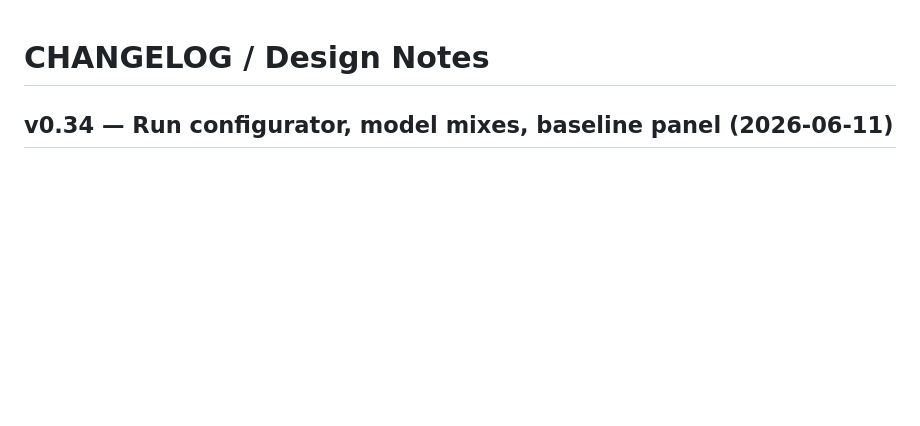
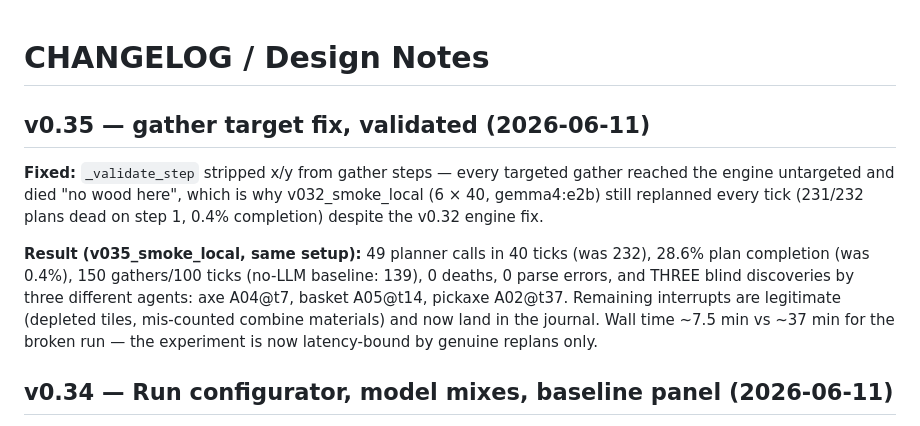
Before and after one commit to SteliosRapt/terra-incognita, a Markdown page: CHANGELOG.md, the part around the change. Drawn GitHub-style; blank space fills up the shorter version.

Commit message:
Changelog: v0.35 smoke run results
Co-Authored-By: Claude Fable 5 <noreply@anthropic.com>

```diff
--- a/CHANGELOG.md
+++ b/CHANGELOG.md
@@ -1,4 +1,18 @@
 # CHANGELOG / Design Notes
+
+## v0.35 — gather target fix, validated (2026-06-11)
+**Fixed:** `_validate_step` stripped x/y from gather steps — every targeted
+gather reached the engine untargeted and died "no wood here", which is why
+v032_smoke_local (6 × 40, gemma4:e2b) still replanned every tick (231/232
+plans dead on step 1, 0.4% completion) despite the v0.32 engine fix.
+
+**Result (v035_smoke_local, same setup):** 49 planner calls in 40 ticks
+(was 232), 28.6% plan completion (was 0.4%), 150 gathers/100 ticks (no-LLM
+baseline: 139), 0 deaths, 0 parse errors, and THREE blind discoveries by
+three different agents: axe A04@t7, basket A05@t14, pickaxe A02@t37.
+Remaining interrupts are legitimate (depleted tiles, mis-counted combine
+materials) and now land in the journal. Wall time ~7.5 min vs ~37 min for
+the broken run — the experiment is now latency-bound by genuine replans only.
 
 ## v0.34 — Run configurator, model mixes, baseline panel (2026-06-11)
 **Models:** gemma-4 is now the main OpenRouter model
```
